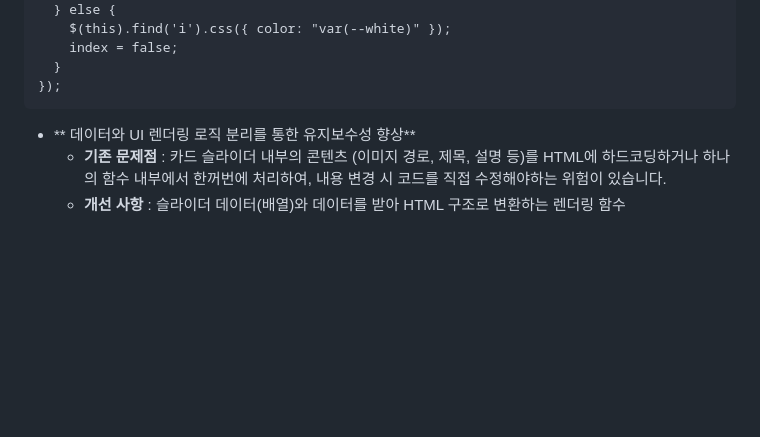
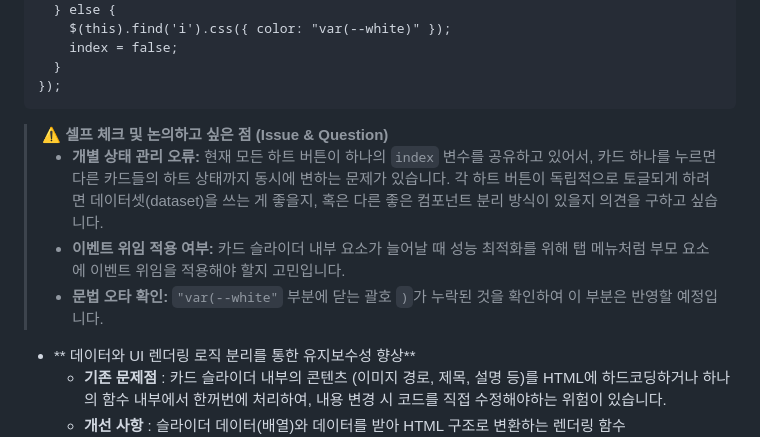
Before and after one commit to 03josuhyun/visit-jeju-responsive-, a Markdown page: README.md, the part around the change. Drawn GitHub-style; folded sections open; blank space fills up the shorter version.

```diff
--- a/README.md
+++ b/README.md
@@ -65,6 +65,16 @@ $('.heart').on('click', function () {
   }
 });
 </code></pre>
+
+<blockquote>
+  <strong>⚠️ 셀프 체크 및 논의하고 싶은 점 (Issue & Question)</strong><br>
+  <ul>
+    <li><strong>개별 상태 관리 오류:</strong> 현재 모든 하트 버튼이 하나의 <code>index</code> 변수를 공유하고 있어서, 카드 하나를 누르면 다른 카드들의 하트 상태까지 동시에 변하는 문제가 있습니다. 각 하트 버튼이 독립적으로 토글되게 하려면 데이터셋(dataset)을 쓰는 게 좋을지, 혹은 다른 좋은 컴포넌트 분리 방식이 있을지 의견을 구하고 싶습니다.</li>
+    <li><strong>이벤트 위임 적용 여부:</strong> 카드 슬라이더 내부 요소가 늘어날 때 성능 최적화를 위해 탭 메뉴처럼 부모 요소에 이벤트 위임을 적용해야 할지 고민입니다.</li>
+    <li><strong>문법 오타 확인:</strong> <code>"var(--white"</code> 부분에 닫는 괄호 <code>)</code>가 누락된 것을 확인하여 이 부분은 반영할 예정입니다.</li>
+  </ul>
+</blockquote>
+
 </details>
 
 * ** 데이터와 UI 렌더링 로직 분리를 통한 유지보수성 향상**
```
